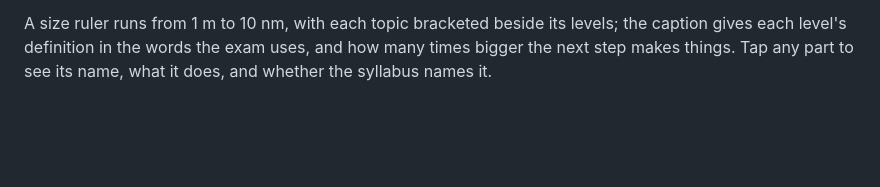
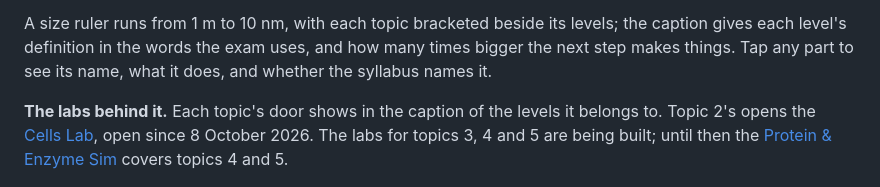
Before and after one commit to Mompel226/foundations-hub, a Markdown page: README.md, the part around the change. Drawn GitHub-style; blank space fills up the shorter version.

Commit message:
README: the labs behind the zoom — Topic 2's door opens the Cells Lab; the other topics' labs are being built

```diff
--- a/README.md
+++ b/README.md
@@ -45,6 +45,10 @@ A size ruler runs from 1 m to 10 nm, with each topic bracketed beside its levels
 level's definition in the words the exam uses, and how many times bigger the next step makes things.
 Tap any part to see its name, what it does, and whether the syllabus names it.
 
+**The labs behind it.** Each topic's door shows in the caption of the levels it belongs to. Topic 2's opens the
+[Cells Lab](https://nlcsbiology.com/cells-lab/), open since 8 October 2026. The labs for topics 3, 4 and 5 are being
+built; until then the [Protein & Enzyme Sim](https://nlcsbiology.com/protein-enzyme-sim/) covers topics 4 and 5.
+
 ![The seven levels](docs/img/seven-levels.jpg)
 
 ## Adding a lab
```
